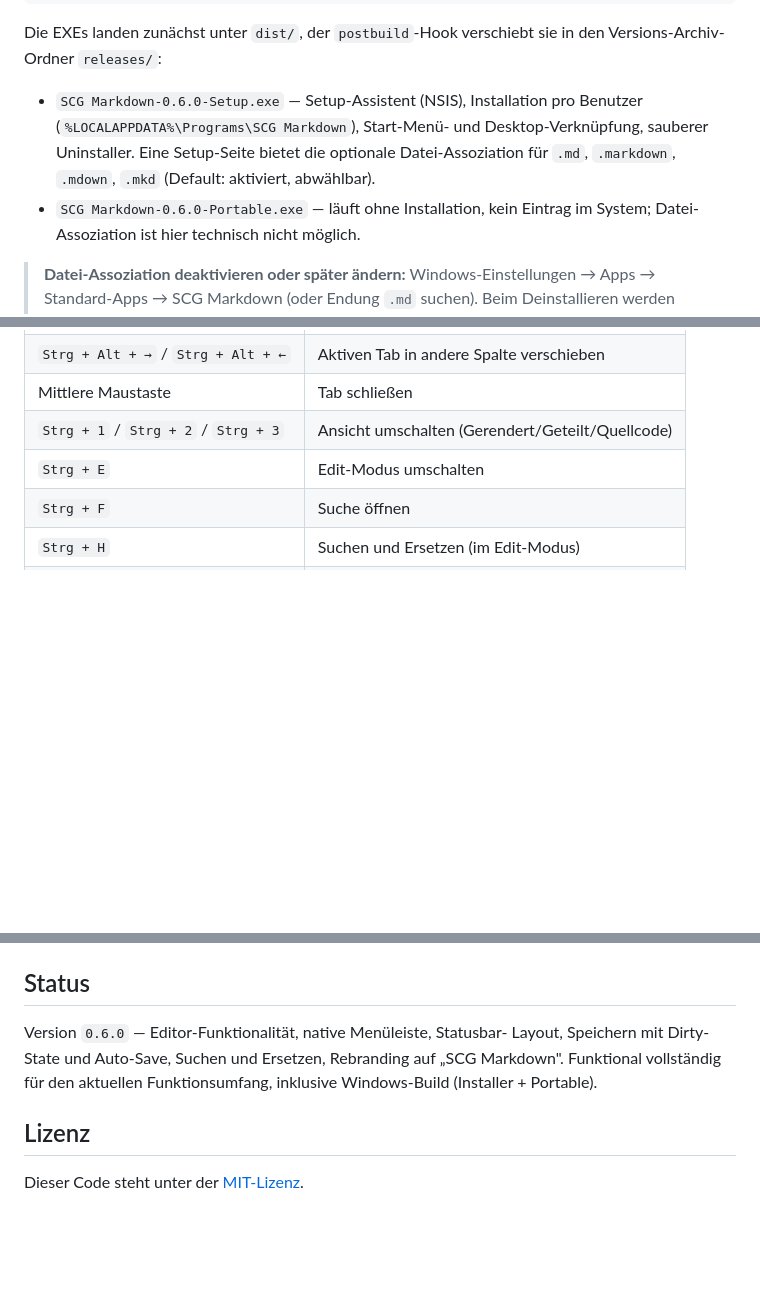
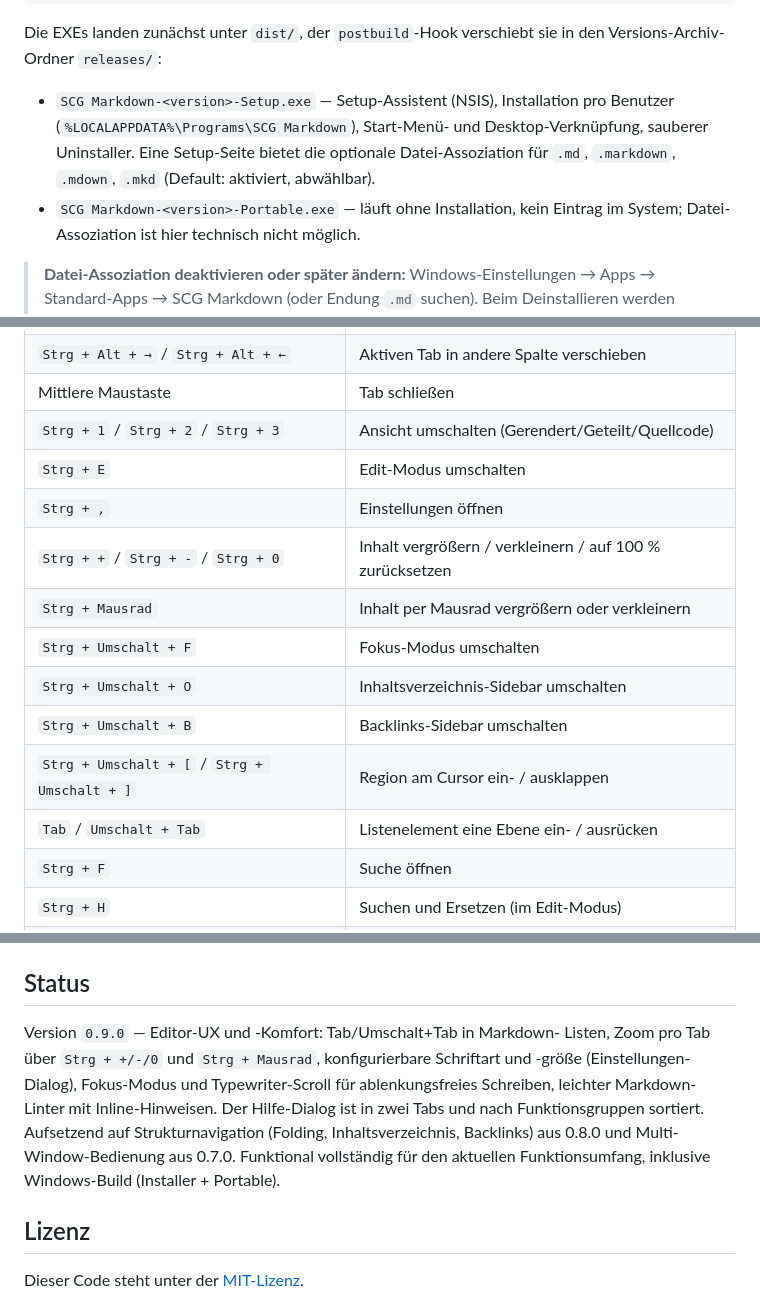
Before and after one commit to MatthiasSCG/SCG-Markdown-Viewer, a Markdown page: README.md, 3 parts joined by grey strips. GitHub-like rendering; blank space fills up the shorter version.

Commit message:
README auf 0.9.0 aktualisieren
Status-Sektion war noch auf 0.6.0. Jetzt auf 0.9.0 mit Beschreibung
der 0.9.0-Schwerpunkte (Editor-UX, Zoom, Schriftart, Fokus-Modus,
Linter, Hilfe-Dialog-Umbau) und Verweis auf die Vorgaengerversionen.

Die EXE-Dateinamen im Build-Abschnitt zeigten ebenfalls noch
0.6.0. Auf den Platzhalter <version> umgestellt, damit das README
nicht mit jedem Release nachgezogen werden muss.

Tastenkuerzel-Tabelle um die neuen Bindings aus 0.7.0 bis 0.9.0
ergaenzt: Strg+, (Einstellungen), Strg+ +/-/0 und Strg+Mausrad
(Zoom), Strg+Umschalt+F (Fokus-Modus), Strg+Umschalt+O/B (Outline/
Backlinks), Strg+Umschalt+[/] (Folding) und Tab/Umschalt+Tab fuer
Listen-Indent.

Co-Authored-By: Claude Opus 4.7 (1M context) <noreply@anthropic.com>

```diff
--- a/README.md
+++ b/README.md
@@ -295,12 +295,12 @@ npm run build:renderer
 Die EXEs landen zunächst unter `dist/`, der `postbuild`-Hook verschiebt
 sie in den Versions-Archiv-Ordner `releases/`:
 
-- `SCG Markdown-0.6.0-Setup.exe` — Setup-Assistent (NSIS), Installation
+- `SCG Markdown-<version>-Setup.exe` — Setup-Assistent (NSIS), Installation
   pro Benutzer (`%LOCALAPPDATA%\Programs\SCG Markdown`), Start-Menü- und
   Desktop-Verknüpfung, sauberer Uninstaller. Eine Setup-Seite bietet die
   optionale Datei-Assoziation für `.md`, `.markdown`, `.mdown`, `.mkd`
   (Default: aktiviert, abwählbar).
-- `SCG Markdown-0.6.0-Portable.exe` — läuft ohne Installation, kein
+- `SCG Markdown-<version>-Portable.exe` — läuft ohne Installation, kein
   Eintrag im System; Datei-Assoziation ist hier technisch nicht möglich.
 
 > **Datei-Assoziation deaktivieren oder später ändern:**
@@ -323,6 +323,14 @@ sie in den Versions-Archiv-Ordner `releases/`:
 | Mittlere Maustaste             | Tab schließen                                   |
 | `Strg + 1` / `Strg + 2` / `Strg + 3` | Ansicht umschalten (Gerendert/Geteilt/Quellcode) |
 | `Strg + E`                     | Edit-Modus umschalten                           |
+| `Strg + ,`                     | Einstellungen öffnen                            |
+| `Strg + +` / `Strg + -` / `Strg + 0` | Inhalt vergrößern / verkleinern / auf 100 % zurücksetzen |
+| `Strg + Mausrad`               | Inhalt per Mausrad vergrößern oder verkleinern  |
+| `Strg + Umschalt + F`          | Fokus-Modus umschalten                          |
+| `Strg + Umschalt + O`          | Inhaltsverzeichnis-Sidebar umschalten           |
+| `Strg + Umschalt + B`          | Backlinks-Sidebar umschalten                    |
+| `Strg + Umschalt + [` / `Strg + Umschalt + ]` | Region am Cursor ein- / ausklappen |
+| `Tab` / `Umschalt + Tab`       | Listenelement eine Ebene ein- / ausrücken       |
 | `Strg + F`                     | Suche öffnen                                    |
 | `Strg + H`                     | Suchen und Ersetzen (im Edit-Modus)             |
 | `F3` / `Umschalt + F3`         | Nächster / vorheriger Treffer                   |
@@ -342,10 +350,15 @@ die Multi-Resolution-`icon.ico` (16/24/32/48/64/128/256 px) und
 
 ## Status
 
-Version `0.6.0` — Editor-Funktionalität, native Menüleiste, Statusbar-
-Layout, Speichern mit Dirty-State und Auto-Save, Suchen und Ersetzen,
-Rebranding auf „SCG Markdown". Funktional vollständig für den aktuellen
-Funktionsumfang, inklusive Windows-Build (Installer + Portable).
+Version `0.9.0` — Editor-UX und -Komfort: Tab/Umschalt+Tab in Markdown-
+Listen, Zoom pro Tab über `Strg + +/-/0` und `Strg + Mausrad`,
+konfigurierbare Schriftart und -größe (Einstellungen-Dialog), Fokus-Modus
+und Typewriter-Scroll für ablenkungsfreies Schreiben, leichter Markdown-
+Linter mit Inline-Hinweisen. Der Hilfe-Dialog ist in zwei Tabs und nach
+Funktionsgruppen sortiert. Aufsetzend auf Strukturnavigation (Folding,
+Inhaltsverzeichnis, Backlinks) aus 0.8.0 und Multi-Window-Bedienung aus
+0.7.0. Funktional vollständig für den aktuellen Funktionsumfang,
+inklusive Windows-Build (Installer + Portable).
 
 ## Lizenz
 
```
